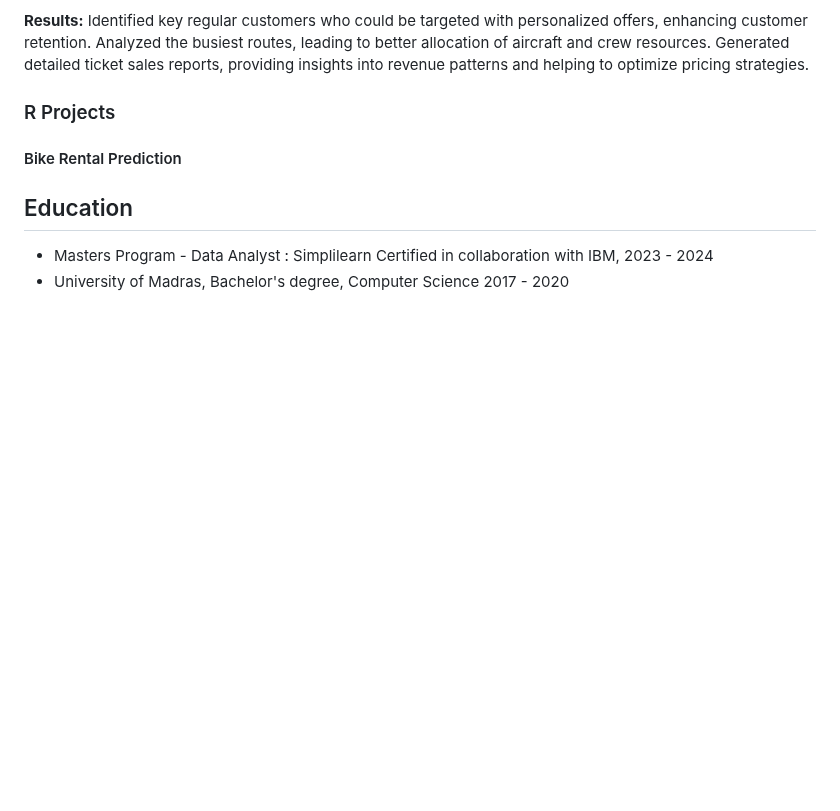
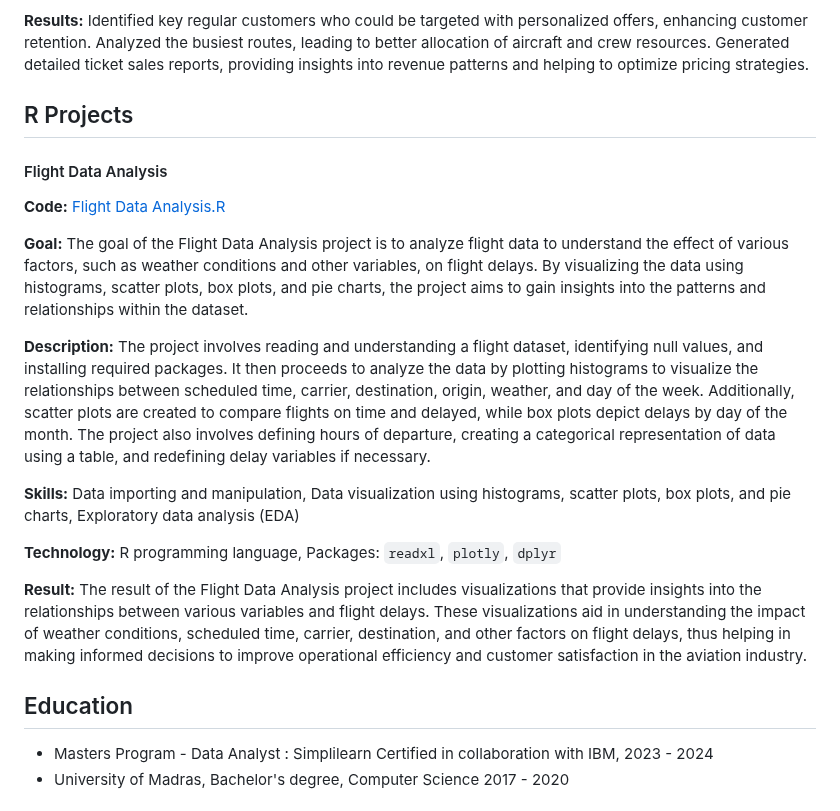
Before and after one commit to Haritha1005/data_analyst_coursework_and_practice, a Markdown page: README.md, the part around one of its changes. GitHub-like rendering; blank space fills up the shorter version.

```diff
--- a/README.md
+++ b/README.md
@@ -92,10 +92,23 @@ Python, Pandas, NumPy, Matplotlib, Seaborn, Scikit-learn.
 Analyzed the busiest routes, leading to better allocation of aircraft and crew resources.
 Generated detailed ticket sales reports, providing insights into revenue patterns and helping to optimize pricing strategies.
 
-### R Projects
+## R Projects
 
-#### Bike Rental Prediction
+#### Flight Data Analysis
 
+**Code:** [Flight Data Analysis.R](https://github.com/Haritha1005/DATA-ANALYSIS-PORTFOLIO/blob/main/Flight%20Data%20Analysis.R)
+
+**Goal:**
+The goal of the Flight Data Analysis project is to analyze flight data to understand the effect of various factors, such as weather conditions and other variables, on flight delays. By visualizing the data using histograms, scatter plots, box plots, and pie charts, the project aims to gain insights into the patterns and relationships within the dataset.
+
+**Description:**
+The project involves reading and understanding a flight dataset, identifying null values, and installing required packages. It then proceeds to analyze the data by plotting histograms to visualize the relationships between scheduled time, carrier, destination, origin, weather, and day of the week. Additionally, scatter plots are created to compare flights on time and delayed, while box plots depict delays by day of the month. The project also involves defining hours of departure, creating a categorical representation of data using a table, and redefining delay variables if necessary.
+
+**Skills:** Data importing and manipulation, Data visualization using histograms, scatter plots, box plots, and pie charts, Exploratory data analysis (EDA)
+
+**Technology:** R programming language, Packages: `readxl`, `plotly`, `dplyr`
+
+**Result:** The result of the Flight Data Analysis project includes visualizations that provide insights into the relationships between various variables and flight delays. These visualizations aid in understanding the impact of weather conditions, scheduled time, carrier, destination, and other factors on flight delays, thus helping in making informed decisions to improve operational efficiency and customer satisfaction in the aviation industry.
 ## Education
 
 - Masters Program - Data Analyst : Simplilearn Certified in collaboration with IBM, 2023 - 2024
```
Also changed, not shown: other parts of README.md (+5 -5 lines).
